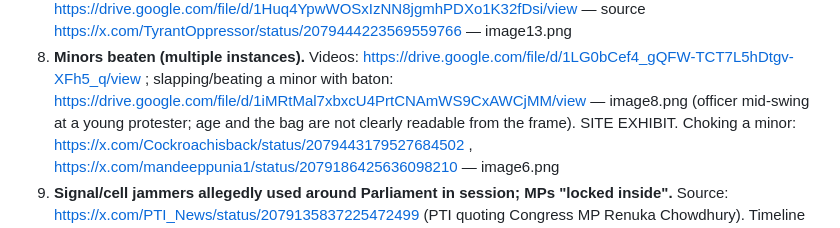
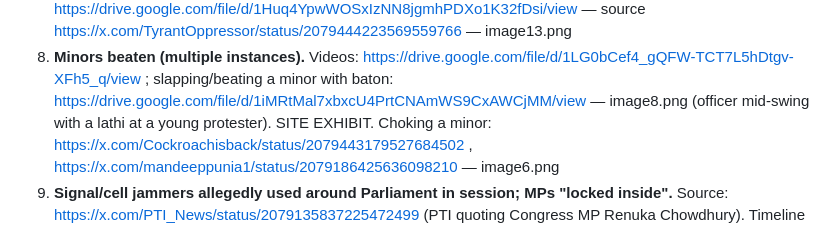
Before and after one commit to theunbadged/theunbadged, a Markdown page: docs/research/wld-doc.md, the part around the change. GitHub-like rendering.

Commit message:
Exhibit caption: young protester, minors reported among those beaten

```diff
--- a/docs/research/wld-doc.md
+++ b/docs/research/wld-doc.md
@@ -62,8 +62,7 @@ extracted image (vault/doc-capture/) illustrates it.
    https://drive.google.com/file/d/1LG0bCef4_gQFW-TCT7L5hDtgv-XFh5_q/view ;
    slapping/beating a minor with baton:
    https://drive.google.com/file/d/1iMRtMal7xbxcU4PrtCNAmWS9CxAWCjMM/view —
-   image8.png (officer mid-swing at a young protester; age and the bag
-   are not clearly readable from the frame). SITE
+   image8.png (officer mid-swing with a lathi at a young protester). SITE
    EXHIBIT. Choking a minor:
    https://x.com/Cockroachisback/status/2079443179527684502 ,
    https://x.com/mandeeppunia1/status/2079186425636098210 — image6.png
```
